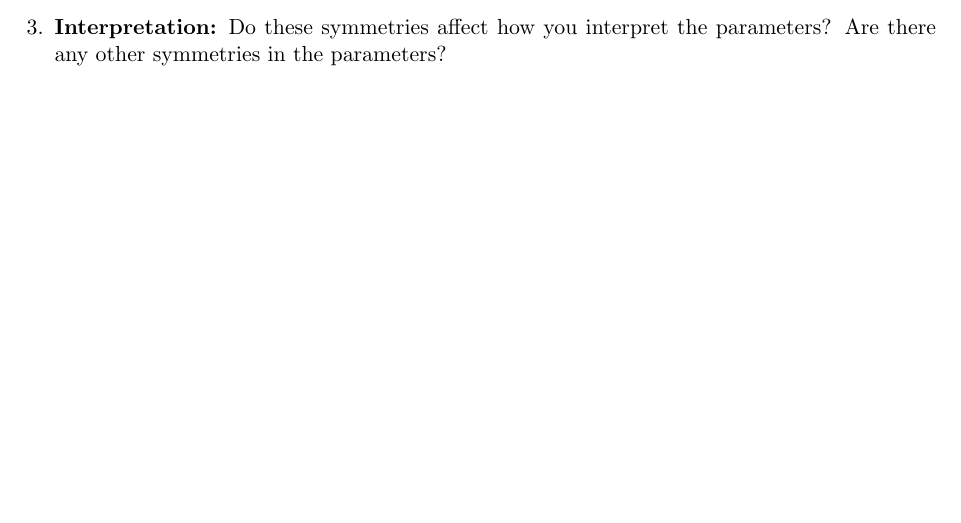
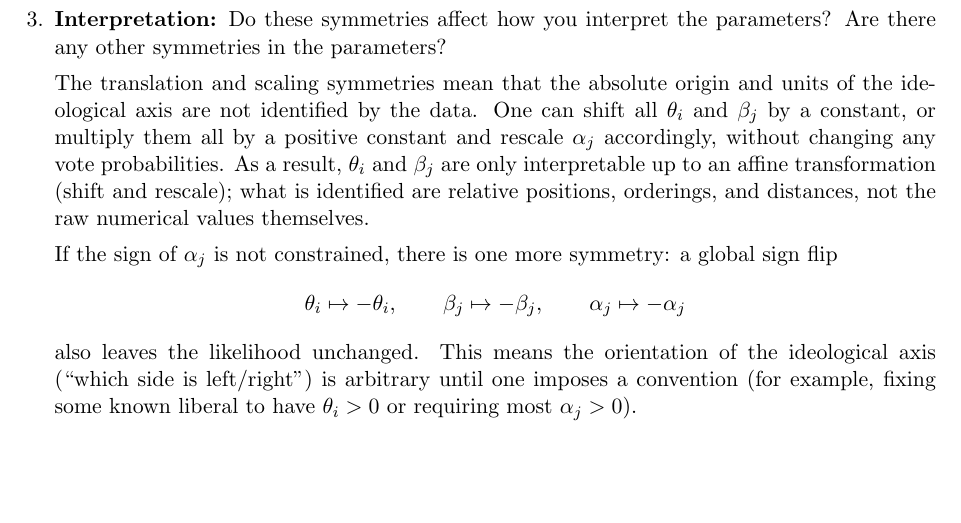
Before and after one commit to dhardestylewis/probml_assgn2, a LaTeX document (Hwk2-dl3645.tex): part of page 8 of 15 before the commit and part of page 9 of 16 after it, cut so that both start at the same text, the shorter picture padded with empty space. Compiled offline with pdfLaTeX.

Commit message:
Add interpretation of symmetries for section 1.2.3
- Explain that translation and scaling symmetries make absolute origin and units non-identifiable
- Clarify that only relative positions, orderings, and distances are identified
- Describe third symmetry: global sign flip that makes axis orientation arbitrary
- Note conventions needed to fix location, scale, and orientation

```diff
--- a/Hwk2-dl3645.tex
+++ b/Hwk2-dl3645.tex
@@ -351,6 +351,14 @@ and the product over all $(i,j)$ (the joint likelihood) is unchanged by the tran
 This shows that the scale (units) of the ideological axis is not identified by the data: if we stretch or compress all $\theta_i$ and $\beta_j$ by a positive factor $k$ and compensate by shrinking $\alpha_j$ by $1/k$, the likelihood is exactly the same. The model only identifies ideological positions up to a multiplicative constant; choosing the ``unit'' of ideology (e.g. fixing $\sigma_\theta^2 = 1$ or constraining the variance of $\theta_i$) is a matter of convention needed to fix the scale.
 
 \item \textbf{Interpretation:} Do these symmetries affect how you interpret the parameters? Are there any other symmetries in the parameters?
+
+The translation and scaling symmetries mean that the absolute origin and units of the ideological axis are not identified by the data. One can shift all $\theta_i$ and $\beta_j$ by a constant, or multiply them all by a positive constant and rescale $\alpha_j$ accordingly, without changing any vote probabilities. As a result, $\theta_i$ and $\beta_j$ are only interpretable up to an affine transformation (shift and rescale); what is identified are relative positions, orderings, and distances, not the raw numerical values themselves.
+
+If the sign of $\alpha_j$ is not constrained, there is one more symmetry: a global sign flip
+\[
+\theta_i \mapsto -\theta_i, \qquad \beta_j \mapsto -\beta_j, \qquad \alpha_j \mapsto -\alpha_j
+\]
+also leaves the likelihood unchanged. This means the orientation of the ideological axis (``which side is left/right'') is arbitrary until one imposes a convention (for example, fixing some known liberal to have $\theta_i>0$ or requiring most $\alpha_j>0$).
 \end{enumerate}
 
 \newpage
```
